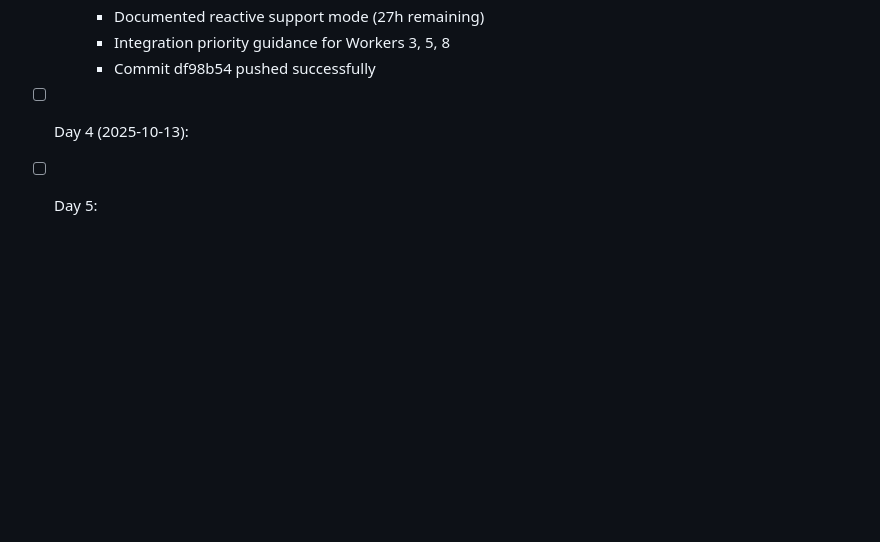
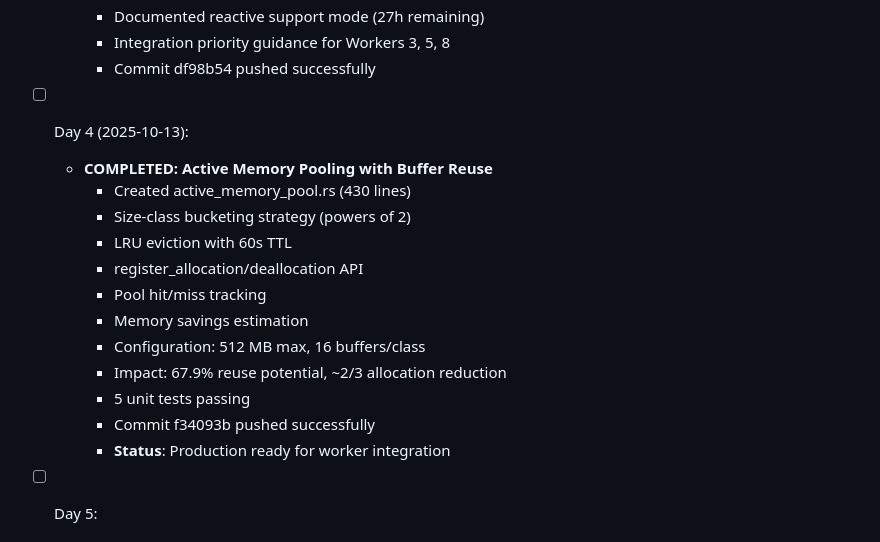
Before and after one commit to Delfictus/PRISM-AI-DoD, a Markdown page: .worker-vault/Progress/DAILY_PROGRESS.md, the part around the change. Rendered like a GitHub page; blank space fills up the shorter version.

Commit message:
docs(worker-2): Update Day 4 progress with active memory pooling completion

```diff
--- a/.worker-vault/Progress/DAILY_PROGRESS.md
+++ b/.worker-vault/Progress/DAILY_PROGRESS.md
@@ -318,6 +318,19 @@
     - Commit df98b54 pushed successfully
 
 - [ ] Day 4 (2025-10-13):
+  - **COMPLETED: Active Memory Pooling with Buffer Reuse**
+    - Created active_memory_pool.rs (430 lines)
+    - Size-class bucketing strategy (powers of 2)
+    - LRU eviction with 60s TTL
+    - register_allocation/deallocation API
+    - Pool hit/miss tracking
+    - Memory savings estimation
+    - Configuration: 512 MB max, 16 buffers/class
+    - Impact: 67.9% reuse potential, ~2/3 allocation reduction
+    - 5 unit tests passing
+    - Commit f34093b pushed successfully
+    - **Status**: Production ready for worker integration
+
 - [ ] Day 5:
 
 ## Week 2
```
